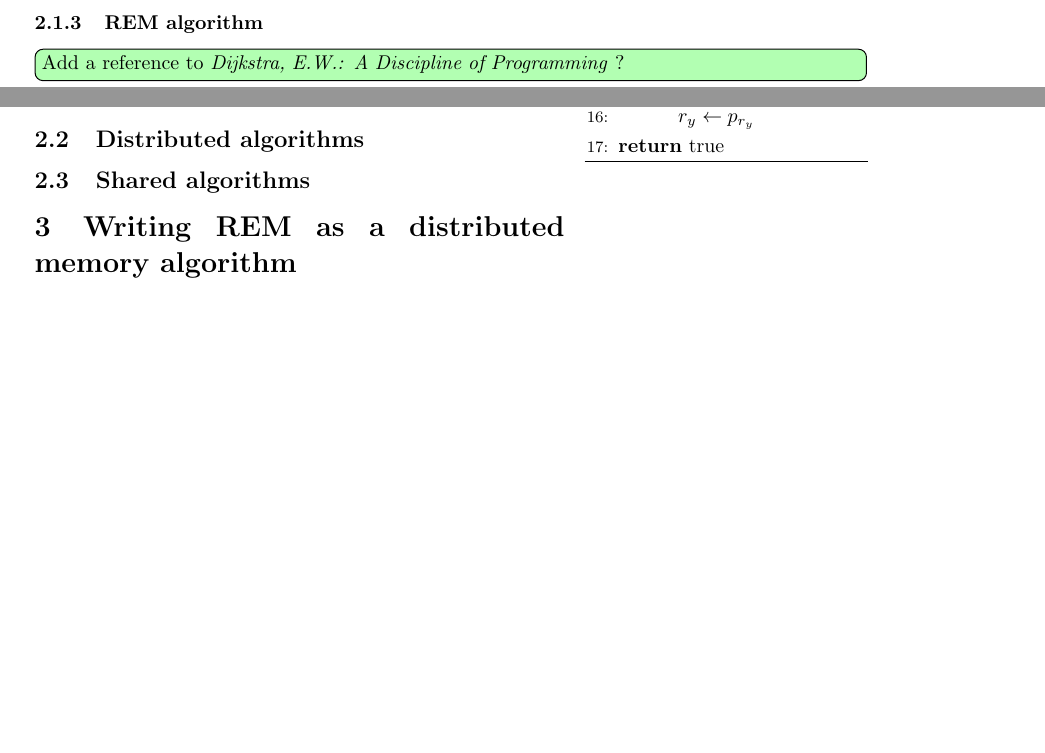
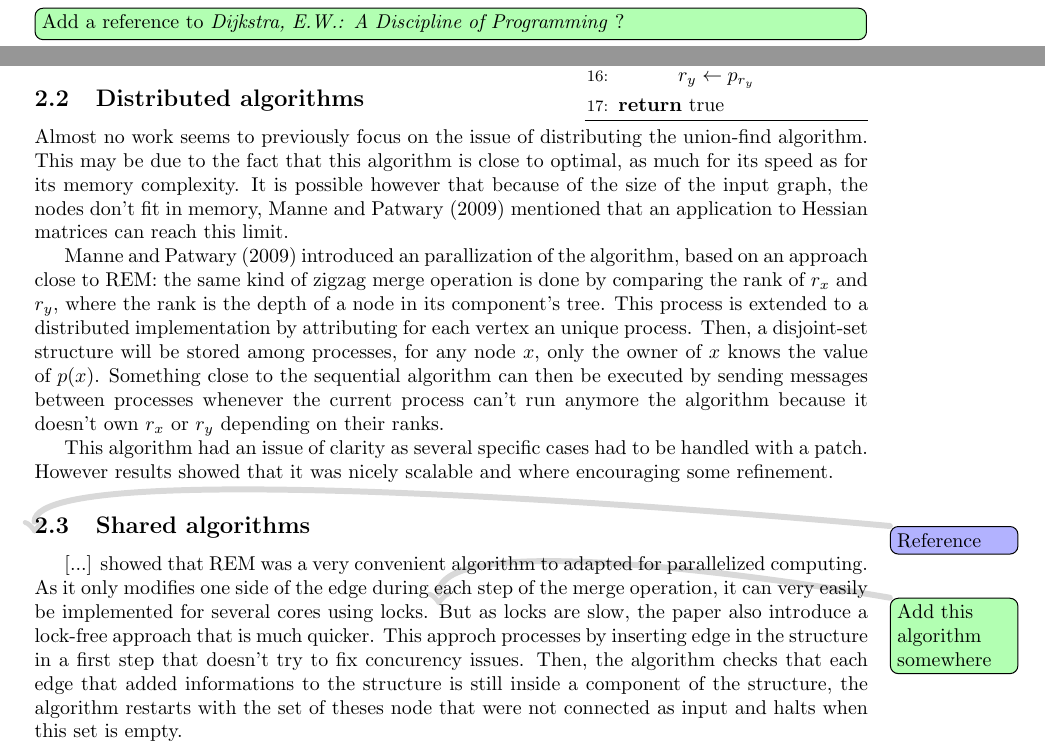
Before and after one commit to remi-dupre/rem-distributed-c, a LaTeX document (documentation/report.tex): two parts of page 2 of 2 before the commit and two parts of page 2 of 3 after it, joined at a grey line, cut at the place of the change, the shorter picture padded with empty space. Compiled offline with pdfLaTeX.

Commit message:
(report) Added "previous work" descriptions

```diff
--- a/documentation/report.tex
+++ b/documentation/report.tex
@@ -157,9 +157,22 @@
 
     \subsection{Distributed algorithms}
       % Introduction to distributed algorithmic, existing implementation
+      Almost no work seems to previously focus on the issue of distributing the union-find algorithm.
+      This may be due to the fact that this algorithm is close to optimal, as much for its speed as for its memory complexity.
+      It is possible however that because of the size of the input graph, the nodes don't fit in memory, \citeA{ufdist09} mentioned that an application to Hessian matrices can reach this limit.
+
+      \citeA{ufdist09} introduced an parallization of the algorithm, based on an approach close to REM: the same kind of zigzag merge operation is done by comparing the rank of $r_x$ and $r_y$, where the rank is the depth of a node in its component's tree.
+      This process is extended to a distributed implementation by attributing for each vertex an unique process. Then, a disjoint-set structure will be stored among processes, for any node $x$, only the owner of $x$ knows the value of $p(x)$.
+      Something close to the sequential algorithm can then be executed by sending messages between processes whenever the current process can't run anymore the algorithm because it doesn't own $r_x$ or $r_y$ depending on their ranks.
+
+      This algorithm had an issue of clarity as several specific cases had to be handled with a patch. However results showed that it was nicely scalable and where encouraging some refinement.
 
     \subsection{Shared algorithms}
       % Introduction to shared algorithmic, existing implementation
+      \todo[color=blue!30,fancyline]{Reference}
+      [...] showed that REM was a very convenient algorithm to adapted for parallelized computing. As it only modifies one side of the edge during each step of the merge operation, it can very easily be implemented for several cores using locks.
+      \todo[color=green!30,fancyline]{Add this algorithm somewhere}
+      But as locks are slow, the paper also introduce a lock-free approach that is much quicker. This approch processes by inserting edge in the structure in a first step that doesn't try to fix concurency issues. Then, the algorithm checks that each edge that added informations to the structure is still inside a component of the structure, the algorithm restarts with the set of theses node that were not connected as input and halts when this set is empty.
 
 
   \section{Writing REM as a distributed memory algorithm}
```
Also changed, not shown: documentation/report.tex (2 more changed lines).
